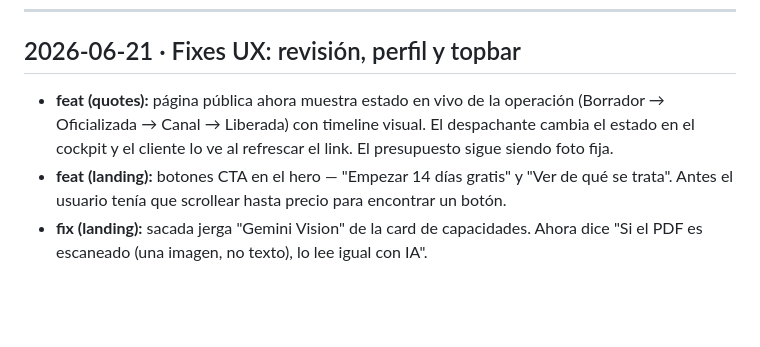
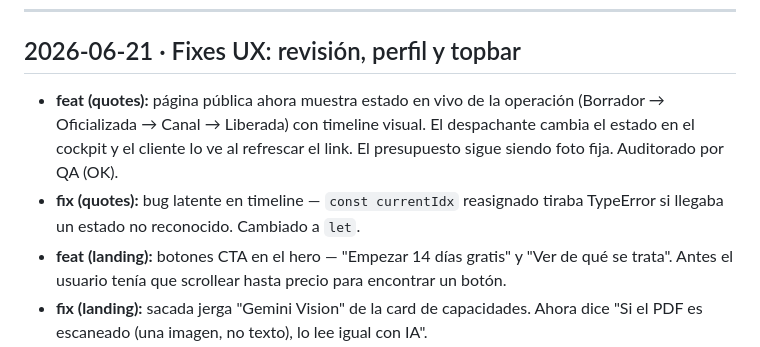
Before and after one commit to Memu007/CDI-vuce-, a Markdown page: CHANGELOG.md, the part around the change. Rendered like a GitHub page; blank space fills up the shorter version.

Commit message:
docs: changelog + handoff — estado en vivo auditado por QA (OK)

```diff
--- a/CHANGELOG.md
+++ b/CHANGELOG.md
@@ -8,7 +8,8 @@ Formato corto: fecha, 1–3 líneas, prefijo.
 
 ## 2026-06-21 · Fixes UX: revisión, perfil y topbar
 
-- **feat (quotes):** página pública ahora muestra estado en vivo de la operación (Borrador → Oficializada → Canal → Liberada) con timeline visual. El despachante cambia el estado en el cockpit y el cliente lo ve al refrescar el link. El presupuesto sigue siendo foto fija.
+- **feat (quotes):** página pública ahora muestra estado en vivo de la operación (Borrador → Oficializada → Canal → Liberada) con timeline visual. El despachante cambia el estado en el cockpit y el cliente lo ve al refrescar el link. El presupuesto sigue siendo foto fija. Auditorado por QA (OK).
+- **fix (quotes):** bug latente en timeline — `const currentIdx` reasignado tiraba TypeError si llegaba un estado no reconocido. Cambiado a `let`.
 - **feat (landing):** botones CTA en el hero — "Empezar 14 días gratis" y "Ver de qué se trata". Antes el usuario tenía que scrollear hasta precio para encontrar un botón.
 - **fix (landing):** sacada jerga "Gemini Vision" de la card de capacidades. Ahora dice "Si el PDF es escaneado (una imagen, no texto), lo lee igual con IA".
 - **fix (landing):** credenciales demo (demo/demo123) ahora solo se muestran en localhost. En producción no aparecen.
```
